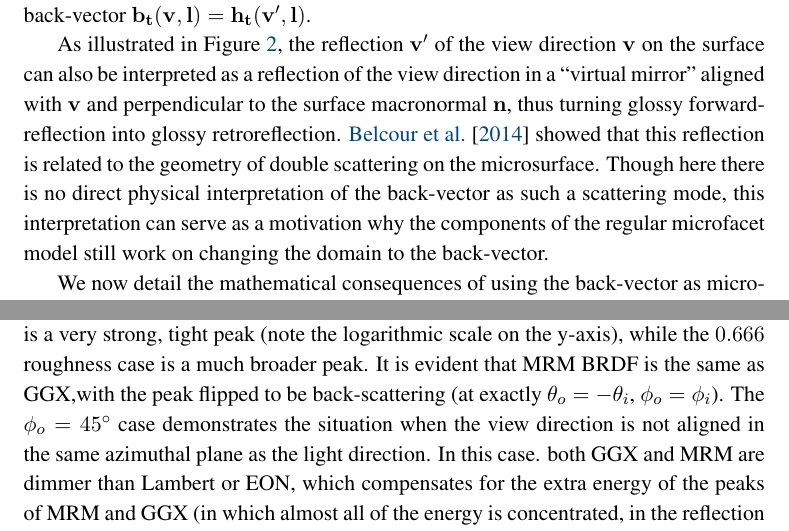
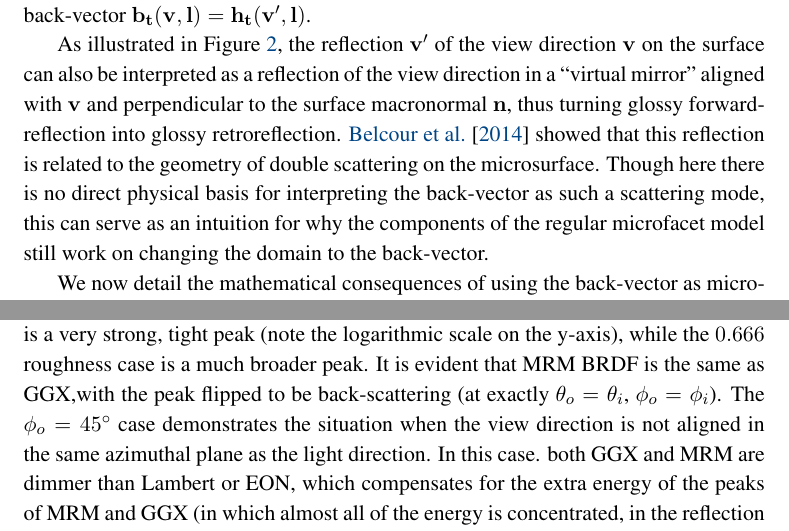
Before and after one commit to portsmouth/MRM_retroreflectivity, a LaTeX document (MRM.tex): two parts of pages 3 and 6 of 13, joined at a grey line, cut so that both start at the same text. Compiled offline with pdfLaTeX.

Commit message:
Wording fixes.

```diff
--- a/MRM.tex
+++ b/MRM.tex
@@ -292,7 +292,7 @@ For refraction, we can construct a similar refraction back-vector $\vecbt(\vecv,
   \label{fig:backvector}
 \end{figure}
 
-As illustrated in Figure \ref{fig:backvector}, the reflection $\vecvv$ of the view direction $\vecv$ on the surface can also be interpreted as a reflection of the view direction in a ``virtual mirror'' aligned with $\vecv$ and perpendicular to the surface macronormal $\vecn$, thus turning glossy forward-reflection into glossy retroreflection.  \citet{BelcourBackvector} showed that this reflection is related to the geometry of double scattering on the microsurface. Though here there is no direct physical interpretation of the back-vector as such a scattering mode, this interpretation can serve as a motivation why the components of the regular microfacet model still work on changing the domain to the back-vector.
+As illustrated in Figure \ref{fig:backvector}, the reflection $\vecvv$ of the view direction $\vecv$ on the surface can also be interpreted as a reflection of the view direction in a ``virtual mirror'' aligned with $\vecv$ and perpendicular to the surface macronormal $\vecn$, thus turning glossy forward-reflection into glossy retroreflection.  \citet{BelcourBackvector} showed that this reflection is related to the geometry of double scattering on the microsurface. Though here there is no direct physical basis for interpreting the back-vector as such a scattering mode, this can serve as an intuition for why the components of the regular microfacet model still work on changing the domain to the back-vector.
 
 We now detail the mathematical consequences of using the back-vector as microfacet selector.
 
@@ -370,7 +370,7 @@ It follows from the above back-vector modifications that our MRM retroreflective
 To gain some quantitative insight into the behavior of the MRM model, Figure~\ref{fig:brdf_plots} plots the BRDF values of the MRM model (green) compared to the rough diffuse (albedo 1) EON model \cite{Portsmouth2025EON} (orange) and GGX (blue). For both MRM and GGX, the Fresnel factor is set to 1.
 \enlargethispage{1\baselineskip}
 The $0.1$ roughness case is a very strong, tight peak (note the logarithmic scale on the y-axis), while the $0.666$ roughness case is a much broader peak.
-It is evident that MRM BRDF is the same as GGX,with the peak flipped to be back-scattering (at exactly $\theta_o =-\theta_i$, $\phi_o = \phi_i$).
+It is evident that MRM BRDF is the same as GGX,with the peak flipped to be back-scattering (at exactly $\theta_o =\theta_i$, $\phi_o = \phi_i$).
 The $\phi_o = 45^\circ$ case demonstrates the situation when the view direction is not aligned in the same azimuthal plane as the light direction. In this case. both GGX and MRM are dimmer than Lambert or EON, which compensates for the extra energy of the peaks of MRM and GGX (in which almost all of the energy is concentrated, in the reflection or retroreflection direction respectively for GGX and MRM).
 
 
```
Also changed, not shown: code/brdf_plots.pdf.
